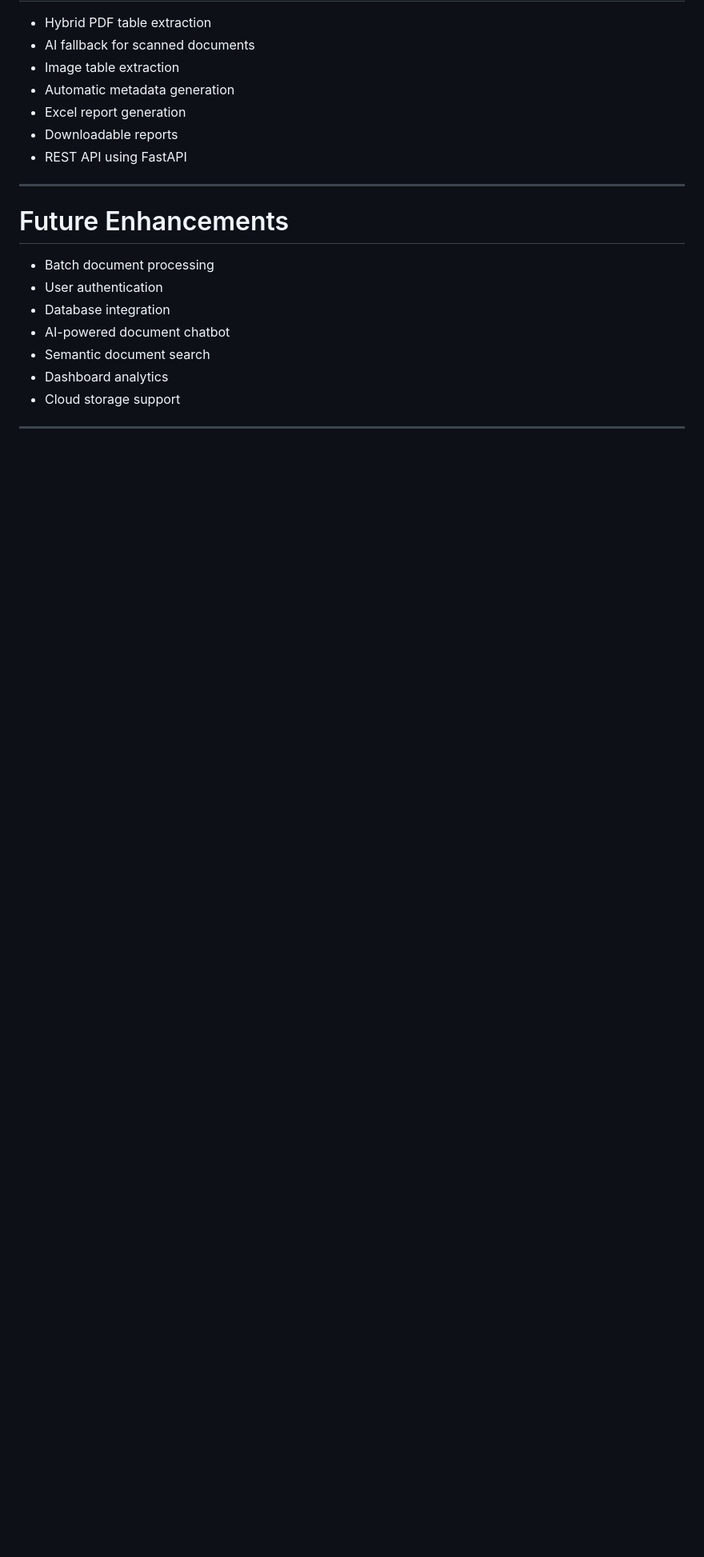
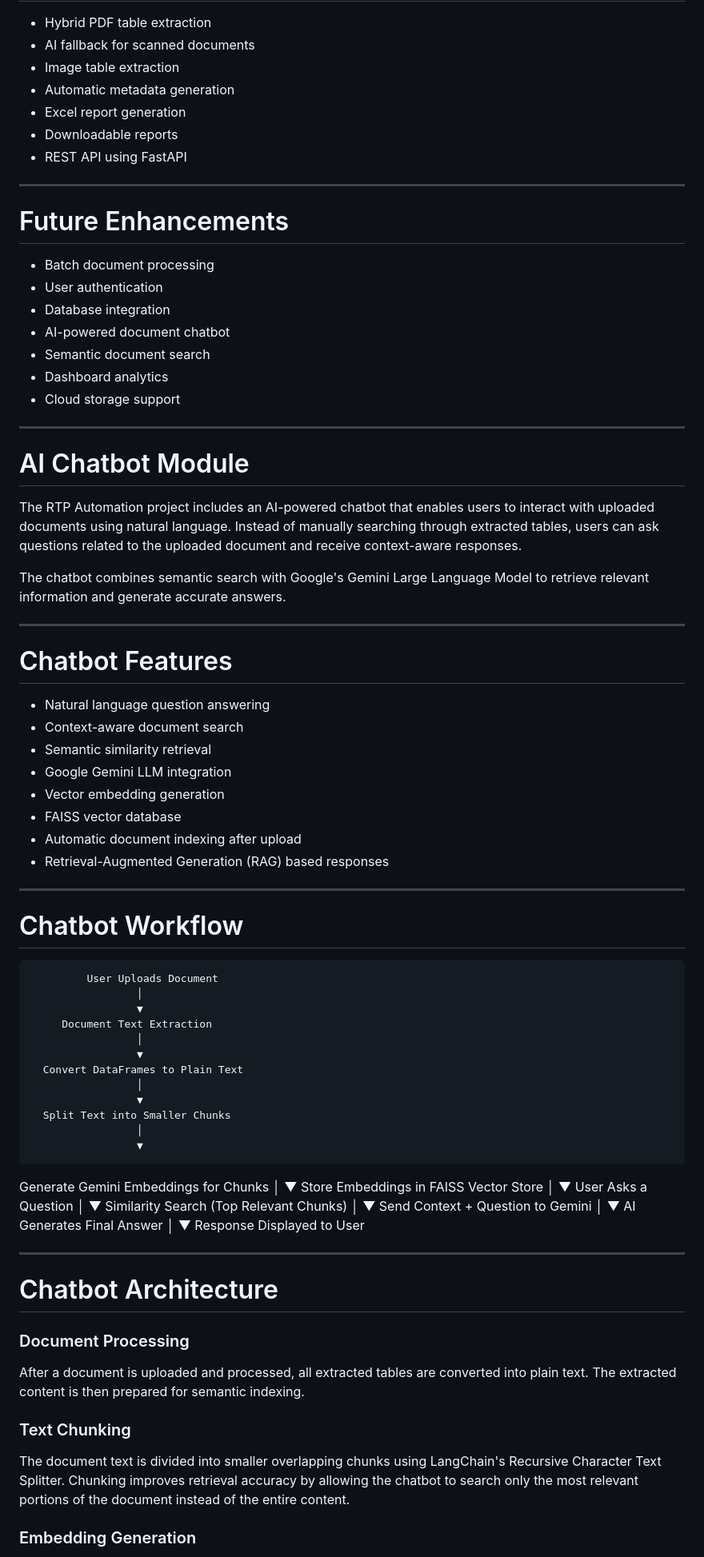
Before and after one commit to Rishikap21/RTP-Automation, a Markdown page: README.md, the part around one of its changes. Shown at 80% size. Drawn GitHub-style; blank space fills up the shorter version.

```diff
--- a/README.md
+++ b/README.md
@@ -317,3 +317,72 @@ POST /api/chatbot
 
 ---
 
+# AI Chatbot Module
+
+The RTP Automation project includes an AI-powered chatbot that enables users to interact with uploaded documents using natural language. Instead of manually searching through extracted tables, users can ask questions related to the uploaded document and receive context-aware responses.
+
+The chatbot combines semantic search with Google's Gemini Large Language Model to retrieve relevant information and generate accurate answers.
+
+---
+
+# Chatbot Features
+
+- Natural language question answering
+- Context-aware document search
+- Semantic similarity retrieval
+- Google Gemini LLM integration
+- Vector embedding generation
+- FAISS vector database
+- Automatic document indexing after upload
+- Retrieval-Augmented Generation (RAG) based responses
+
+---
+
+# Chatbot Workflow
+
+             User Uploads Document
+                     │
+                     ▼
+         Document Text Extraction
+                     │
+                     ▼
+      Convert DataFrames to Plain Text
+                     │
+                     ▼
+      Split Text into Smaller Chunks
+                     │
+                     ▼
+ Generate Gemini Embeddings for Chunks
+                     │
+                     ▼
+ Store Embeddings in FAISS Vector Store
+                     │
+                     ▼
+          User Asks a Question
+                     │
+                     ▼
+     Similarity Search (Top Relevant Chunks)
+                     │
+                     ▼
+      Send Context + Question to Gemini
+                     │
+                     ▼
+         AI Generates Final Answer
+                     │
+                     ▼
+         Response Displayed to User
+
+---
+
+# Chatbot Architecture
+
+### Document Processing
+
+After a document is uploaded and processed, all extracted tables are converted into plain text. The extracted content is then prepared for semantic indexing.
+
+### Text Chunking
+
+The document text is divided into smaller overlapping chunks using LangChain's Recursive Character Text Splitter. Chunking improves retrieval accuracy by allowing the chatbot to search only the most relevant portions of the document instead of the entire content.
+
+### Embedding Generation
+
```
Also changed, not shown: other parts of README.md (+124 -0 lines).
